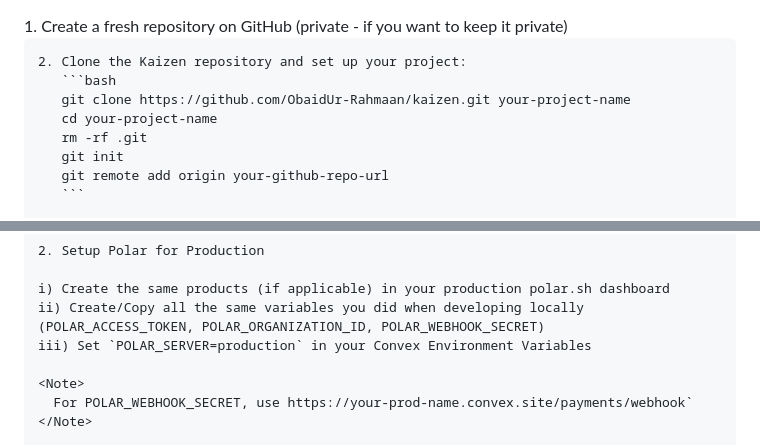
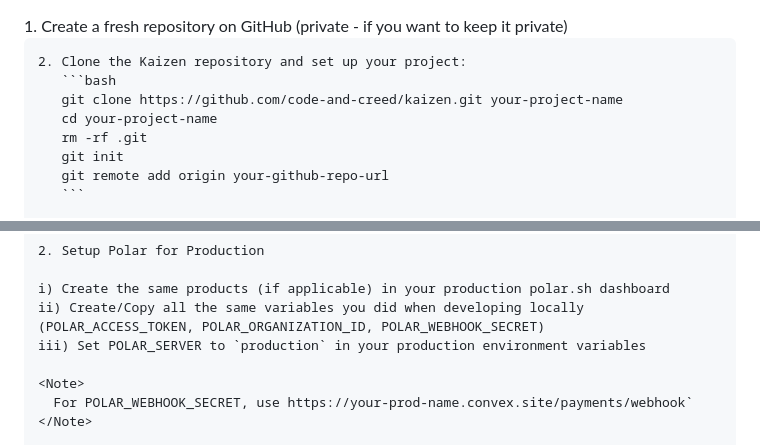
Before and after one commit to rajea-bilal/generator, a Markdown page: setup.md, 2 parts joined by grey strips. Drawn GitHub-style.

````diff
--- a/setup.md
+++ b/setup.md
@@ -111,7 +111,7 @@ These 3rd party services abstract away significant infrastructure work in key ar
 
     2. Clone the Kaizen repository and set up your project:
        ```bash
-       git clone https://github.com/ObaidUr-Rahmaan/kaizen.git your-project-name
+       git clone https://github.com/code-and-creed/kaizen.git your-project-name
        cd your-project-name
        rm -rf .git
        git init
@@ -324,7 +324,7 @@ These 3rd party services abstract away significant infrastructure work in key ar
 
     i) Create the same products (if applicable) in your production polar.sh dashboard
     ii) Create/Copy all the same variables you did when developing locally (POLAR_ACCESS_TOKEN, POLAR_ORGANIZATION_ID, POLAR_WEBHOOK_SECRET)
-    iii) Set `POLAR_SERVER=production` in your Convex Environment Variables
+    iii) Set POLAR_SERVER to `production` in your production environment variables
 
     <Note>
       For POLAR_WEBHOOK_SECRET, use https://your-prod-name.convex.site/payments/webhook`
````
Also changed, not shown: other parts of setup.md (+21 -7 lines).
